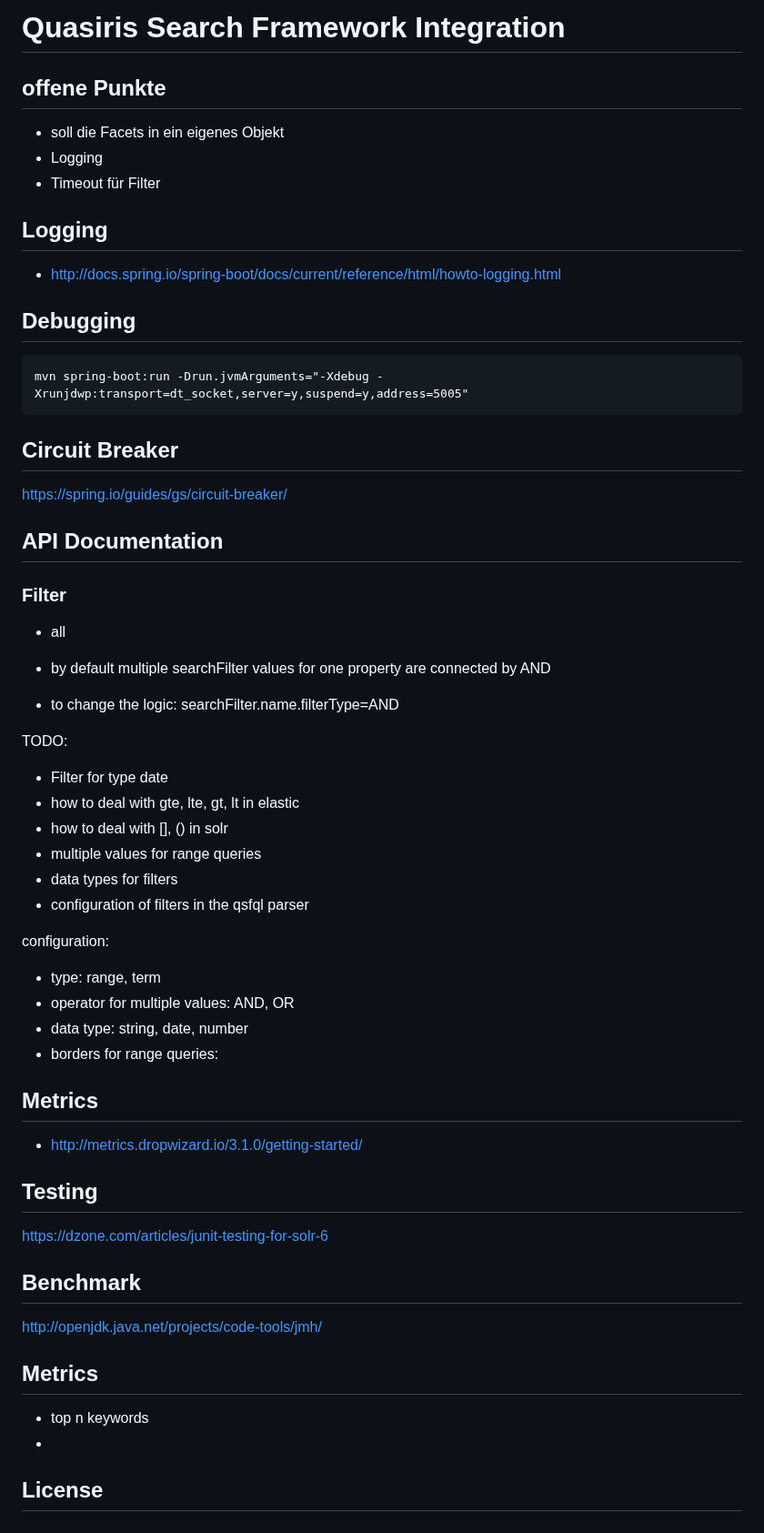
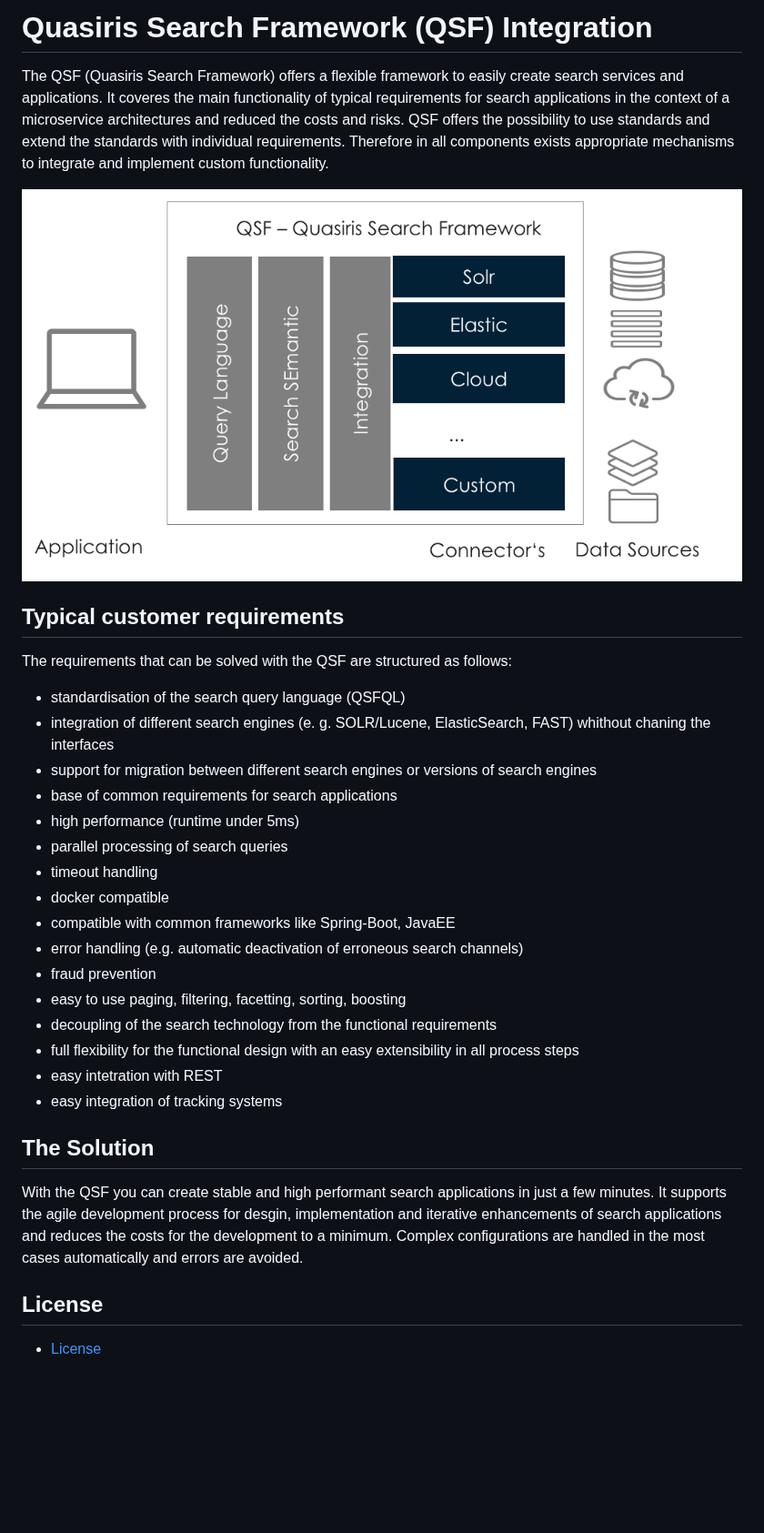
Before and after one commit to quasiris/qsf-integration, a Markdown page: README.md, the part around the change. Shown at 91% size. Rendered like a GitHub page; pictures changed too: doc/img/qsf-overview.png (added); blank space fills up the shorter version.

Commit message:
improve documentation

````diff
--- a/README.md
+++ b/README.md
@@ -1,62 +1,37 @@
-# Quasiris Search Framework Integration
+# Quasiris Search Framework (QSF) Integration
 
-## offene Punkte
-- soll die Facets in ein eigenes Objekt
-- Logging
-- Timeout für Filter
+The QSF (Quasiris Search Framework) offers a flexible framework to easily create search services and applications.
+It coveres the main functionality of typical requirements for search applications in the context of a microservice architectures and reduced the costs and risks.
+QSF offers the possibility to use standards and extend the standards with individual requirements.
+Therefore in all components exists appropriate mechanisms to integrate and implement custom functionality.
 
-## Logging
-- http://docs.spring.io/spring-boot/docs/current/reference/html/howto-logging.html
+![QSF overview](doc/img/qsf-overview.png)
+
+## Typical customer requirements
+
+The requirements that can be solved with the QSF are structured as follows:
+- standardisation of the search query language (QSFQL)
+- integration of different search engines (e. g. SOLR/Lucene, ElasticSearch, FAST) whithout chaning the interfaces
+- support for migration between different search engines or versions of search engines
+- base of common requirements for search applications
+- high performance (runtime under 5ms)
+- parallel processing of search queries
+- timeout handling
+- docker compatible
+- compatible with common frameworks like Spring-Boot, JavaEE
+- error handling (e.g. automatic deactivation of erroneous search channels)
+- fraud prevention
+- easy to use paging, filtering, facetting, sorting, boosting
+- decoupling of the search technology from the functional requirements
+- full flexibility for the functional design with an easy extensibility in all process steps
+- easy intetration with REST
+- easy integration of tracking systems
 
 
-## Debugging
-
-```
-mvn spring-boot:run -Drun.jvmArguments="-Xdebug -Xrunjdwp:transport=dt_socket,server=y,suspend=y,address=5005"
-```
-
-## Circuit Breaker
-https://spring.io/guides/gs/circuit-breaker/
-
-## API Documentation
-### Filter
-- all
-
-- by default multiple searchFilter values for one property are connected by AND
-- to change the logic: searchFilter.name.filterType=AND
-
-TODO:
-- Filter for type date
-- how to deal with gte, lte, gt, lt in elastic
-- how to deal with [], () in solr
-- multiple values for range queries
-- data types for filters
-- configuration of filters in the qsfql parser
-
-configuration:
-- type: range, term
-- operator for multiple values: AND, OR
-- data type: string, date, number
-- borders for range queries:
-
-
-
-
-
-
-## Metrics
-- http://metrics.dropwizard.io/3.1.0/getting-started/
-
-
-## Testing
-https://dzone.com/articles/junit-testing-for-solr-6
-
-## Benchmark
-http://openjdk.java.net/projects/code-tools/jmh/
-
-## Metrics
-- top n keywords
--
-
+## The Solution
+With the QSF you can create stable and high performant search applications in just a few minutes.
+It supports the agile development process for desgin, implementation and iterative enhancements of search applications and reduces the costs for the development to a minimum.
+Complex configurations are handled in the most cases automatically and errors are avoided.
 
 ## License
+- [License](LICENSE)
````
